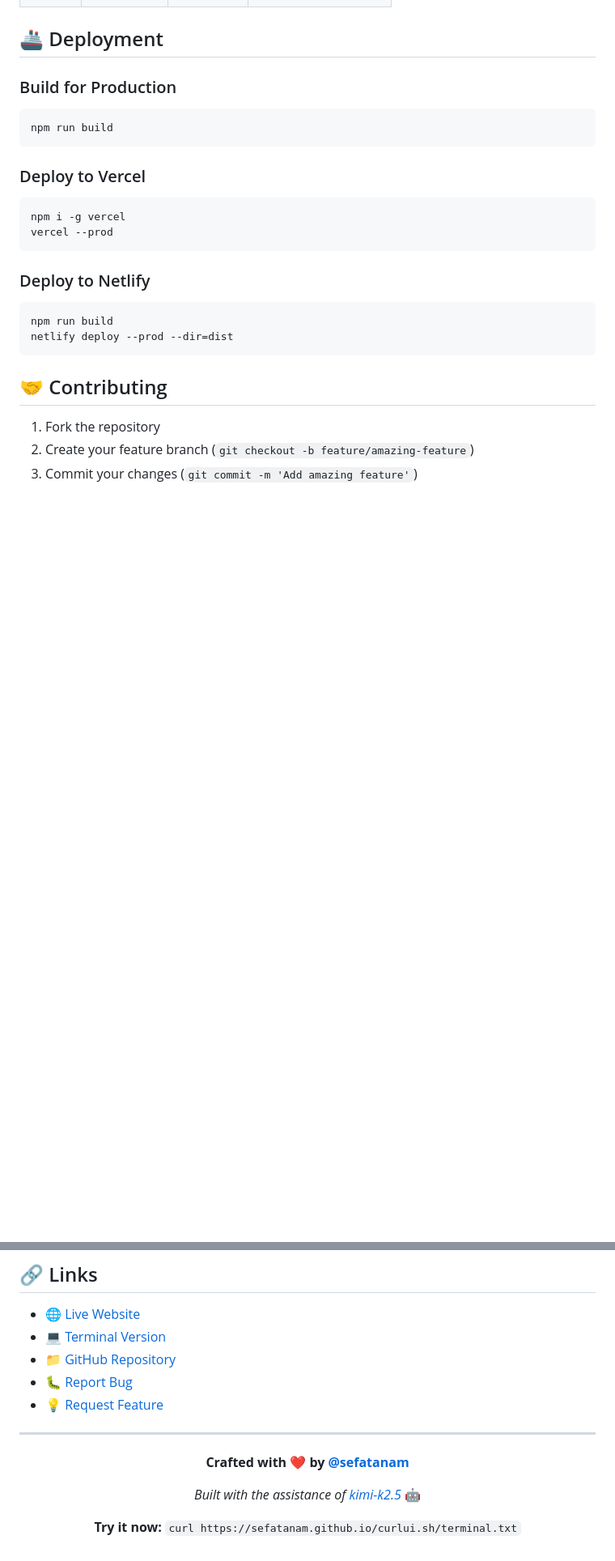
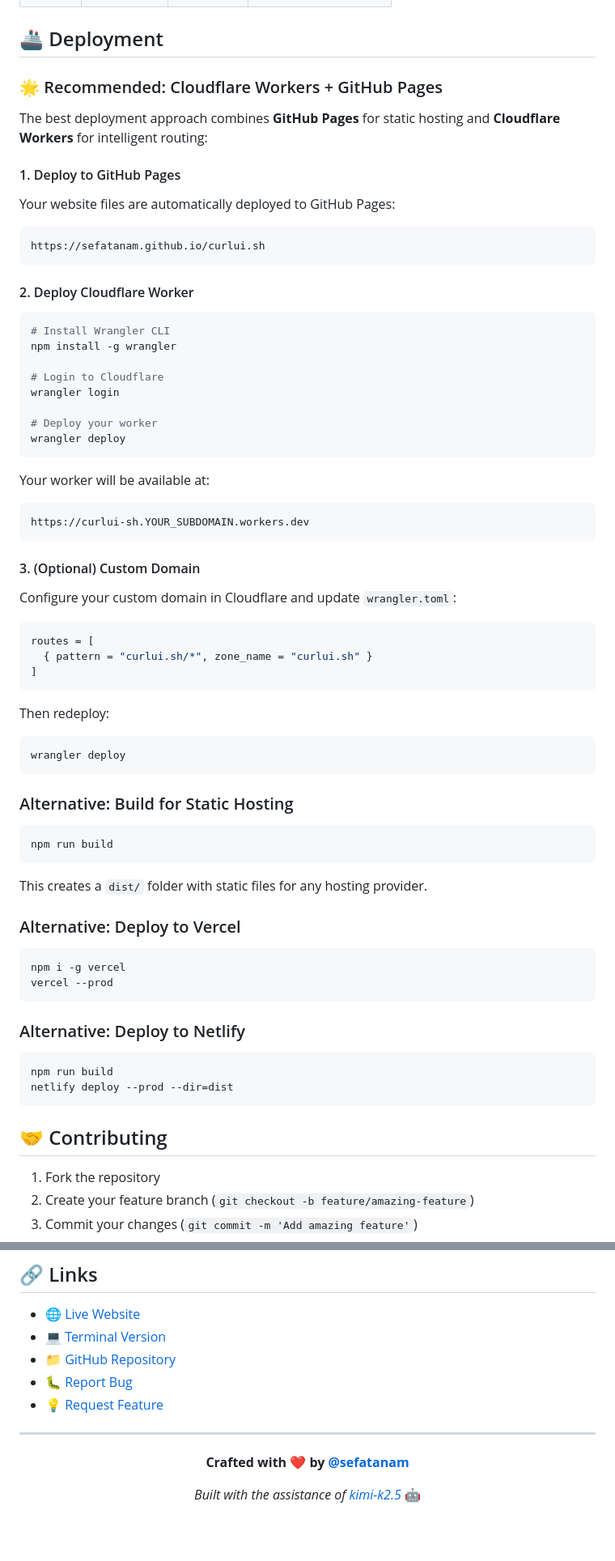
Before and after one commit to sefatanam/curlui.sh, a Markdown page: README.md, 2 parts joined by grey strips. Shown at 81% size. GitHub-like rendering; blank space fills up the shorter version.

````diff
--- a/README.md
+++ b/README.md
@@ -285,20 +321,65 @@ if (req.url === '/api') {
 
 ## 🚢 Deployment
 
-### Build for Production
+### 🌟 Recommended: Cloudflare Workers + GitHub Pages
+
+The best deployment approach combines **GitHub Pages** for static hosting and **Cloudflare Workers** for intelligent routing:
+
+#### 1. Deploy to GitHub Pages
+
+Your website files are automatically deployed to GitHub Pages:
+```
+https://sefatanam.github.io/curlui.sh
+```
+
+#### 2. Deploy Cloudflare Worker
+
+```bash
+# Install Wrangler CLI
+npm install -g wrangler
+
+# Login to Cloudflare
+wrangler login
+
+# Deploy your worker
+wrangler deploy
+```
+
+Your worker will be available at:
+```
+https://curlui-sh.YOUR_SUBDOMAIN.workers.dev
+```
+
+#### 3. (Optional) Custom Domain
+
+Configure your custom domain in Cloudflare and update `wrangler.toml`:
+```toml
+routes = [
+  { pattern = "curlui.sh/*", zone_name = "curlui.sh" }
+]
+```
+
+Then redeploy:
+```bash
+wrangler deploy
+```
+
+### Alternative: Build for Static Hosting
 
 ```bash
 npm run build
 ```
 
-### Deploy to Vercel
+This creates a `dist/` folder with static files for any hosting provider.
+
+### Alternative: Deploy to Vercel
 
 ```bash
 npm i -g vercel
 vercel --prod
 ```
 
-### Deploy to Netlify
+### Alternative: Deploy to Netlify
 
 ```bash
 npm run build
@@ -342,7 +423,3 @@ This project is licensed under the MIT License - see the [LICENSE](LICENSE) file
 <p align="center">
   <i>Built with the assistance of <a href="https://github.com/opencode-ai">kimi-k2.5</a></i> 🤖
 </p>
-
-<p align="center">
-  <b>Try it now:</b> <code>curl https://sefatanam.github.io/curlui.sh/terminal.txt</code>
-</p>
````
Also changed, not shown: other parts of README.md (+73 -37 lines).
